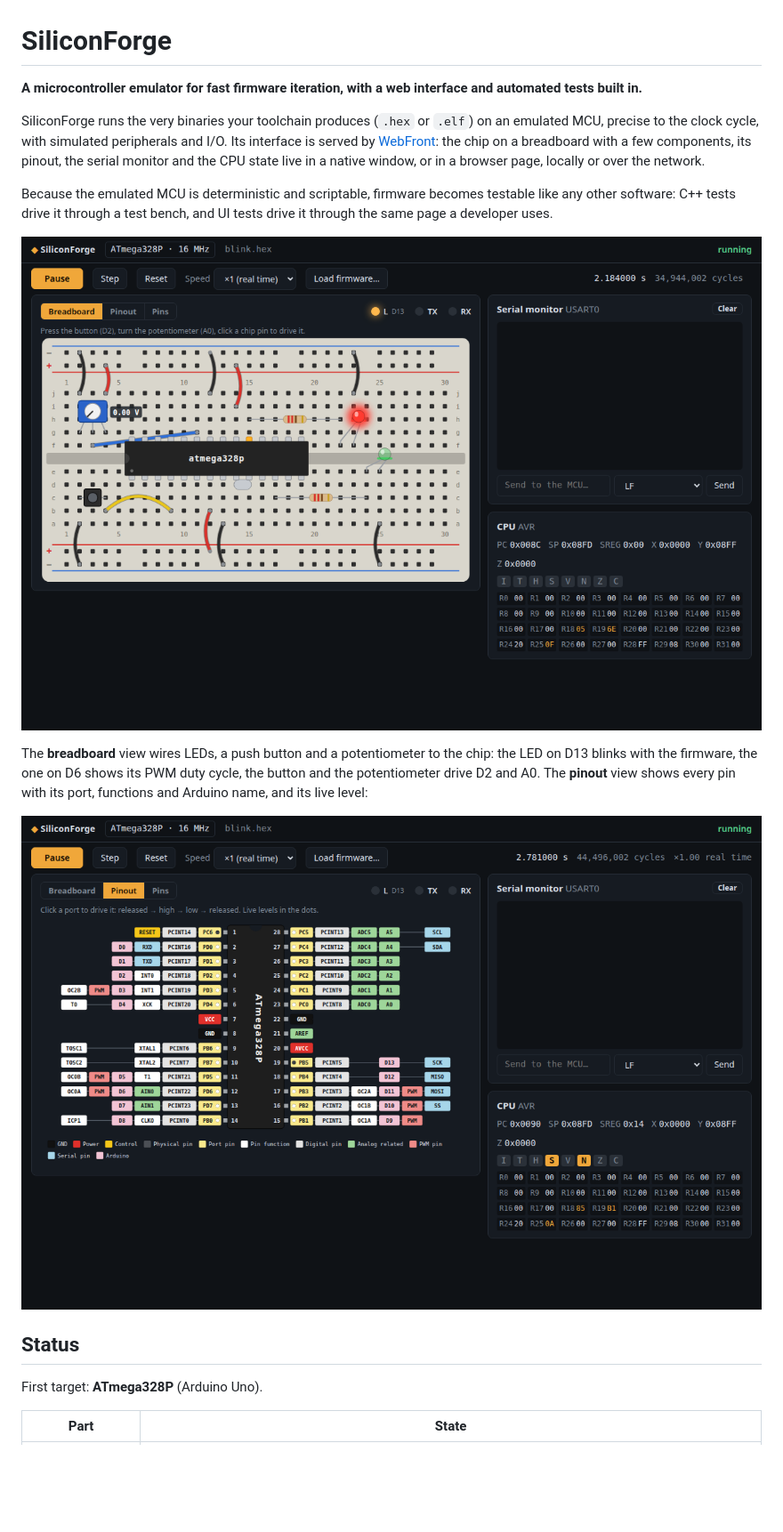
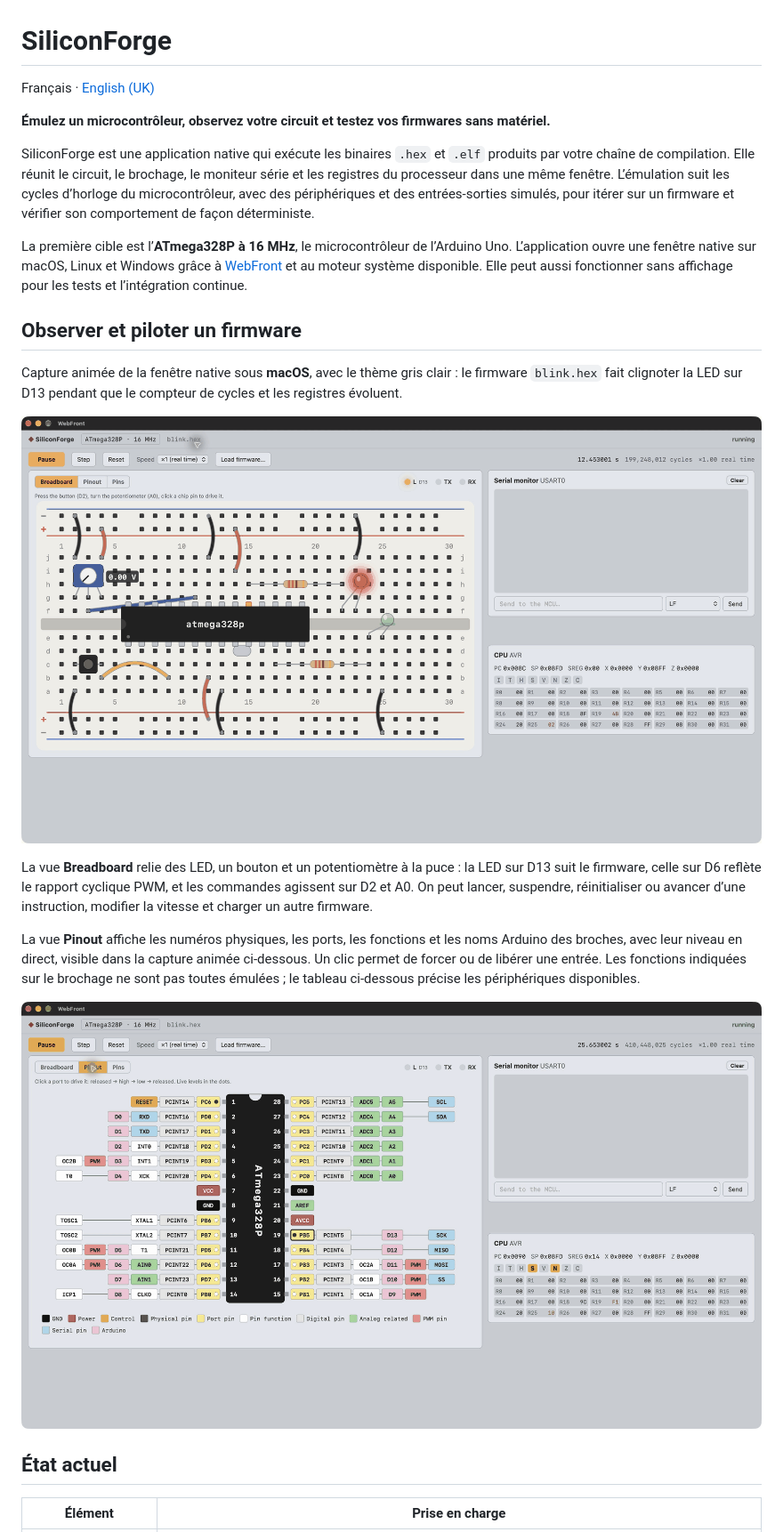
Before and after one commit to ambroise-leclerc/SiliconForge, a Markdown page: README.md, the part around the change printed below. Shown: that part at 89% size. GitHub-like rendering; pictures changed too: docs/images/pinout.gif (added), docs/images/pinout.png, docs/images/siliconforge.gif (added); blank space fills up the shorter version.

Commit message:
Actualise le README bilingue et adopte un thème gris avec captures animées

```diff
--- a/README.md
+++ b/README.md
@@ -1,26 +1,37 @@
 # SiliconForge
 
-**A microcontroller emulator for fast firmware iteration, with a web interface and automated tests built in.**
+Français · [English (UK)](README.en.md)
 
-SiliconForge runs the very binaries your toolchain produces (`.hex` or `.elf`) on an emulated MCU, precise to the
-clock cycle, with simulated peripherals and I/O. Its interface is served by [WebFront](https://github.com/ambroise-leclerc/WebFront):
-the chip on a breadboard with a few components, its pinout, the serial monitor and the CPU state live in a native
-window, or in a browser page, locally or over the network.
+**Émulez un microcontrôleur, observez votre circuit et testez vos firmwares sans matériel.**
 
-Because the emulated MCU is deterministic and scriptable, firmware becomes testable like any other software:
-C++ tests drive it through a test bench, and UI tests drive it through the same page a developer uses.
+SiliconForge est une application native qui exécute les binaires `.hex` et `.elf` produits par votre chaîne de
+compilation. Elle réunit le circuit, le brochage, le moniteur série et les registres du processeur dans une même
+fenêtre. L’émulation suit les cycles d’horloge du microcontrôleur, avec des périphériques et des entrées-sorties
+simulés, pour itérer sur un firmware et vérifier son comportement de façon déterministe.
 
-![SiliconForge running the blink firmware on its breadboard view](docs/images/siliconforge.png)
+La première cible est l’**ATmega328P à 16 MHz**, le microcontrôleur de l’Arduino Uno. L’application ouvre une fenêtre
+native sur macOS, Linux et Windows grâce à [WebFront](https://github.com/ambroise-leclerc/WebFront) et au moteur
+système disponible. Elle peut aussi fonctionner sans affichage pour les tests et l’intégration continue.
 
-The **breadboard** view wires LEDs, a push button and a potentiometer to the chip: the LED on D13 blinks with the
-firmware, the one on D6 shows its PWM duty cycle, the button and the potentiometer drive D2 and A0. The **pinout**
-view shows every pin with its port, functions and Arduino name, and its live level:
+## Observer et piloter un firmware
 
-![Pinout view](docs/images/pinout.png)
+Capture animée de la fenêtre native sous **macOS**, avec le thème gris clair : le firmware `blink.hex` fait
+clignoter la LED sur D13 pendant que le compteur de cycles et les registres évoluent.
 
-## Status
+![Fenêtre native macOS de SiliconForge : circuit sur plaque d’essai, moniteur série et registres du processeur](docs/images/siliconforge.gif)
 
-First target: **ATmega328P** (Arduino Uno).
+La vue **Breadboard** relie des LED, un bouton et un potentiomètre à la puce : la LED sur D13 suit le firmware,
+celle sur D6 reflète le rapport cyclique PWM, et les commandes agissent sur D2 et A0. On peut lancer, suspendre,
+réinitialiser ou avancer d’une instruction, modifier la vitesse et charger un autre firmware.
 
-| Part | State |
+La vue **Pinout** affiche les numéros physiques, les ports, les fonctions et les noms Arduino des broches, avec
+leur niveau en direct, visible dans la capture animée ci-dessous. Un clic permet de forcer ou de libérer une
+entrée. Les fonctions indiquées sur le brochage ne sont pas toutes émulées ; le tableau ci-dessous précise les
+périphériques disponibles.
+
+![Fenêtre native macOS de SiliconForge : brochage interactif de l’ATmega328P et état du processeur](docs/images/pinout.gif)
+
+## État actuel
+
+| Élément | Prise en charge |
 | --- | --- |
```
Also changed, not shown: other parts of README.md (+96 -79 lines), README.en.md (added, +167 -0 lines), 1 other file.
